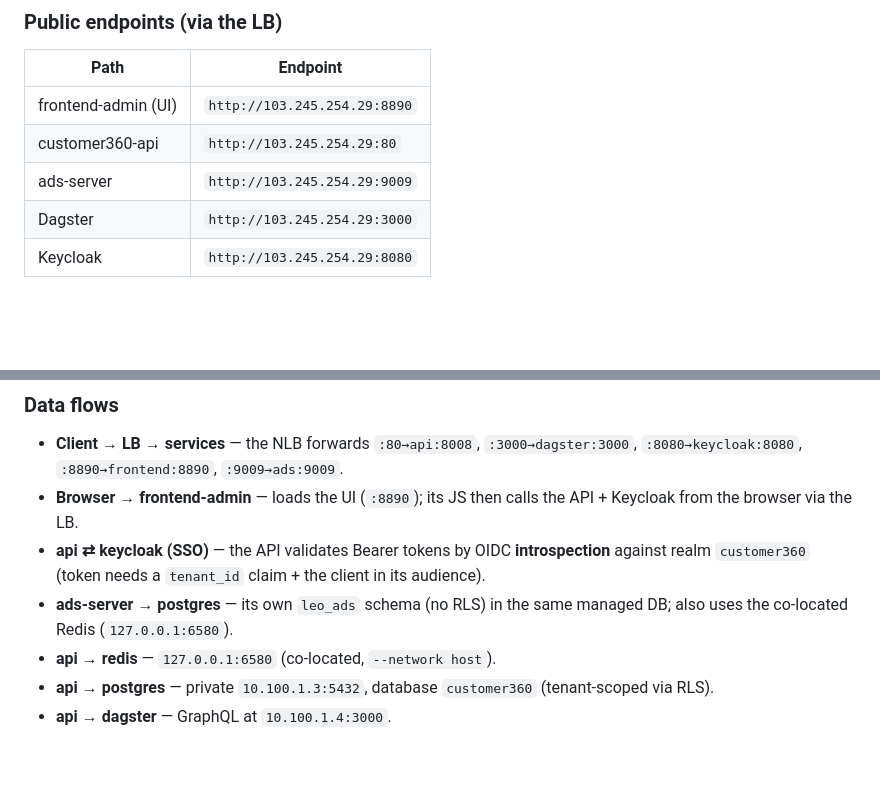
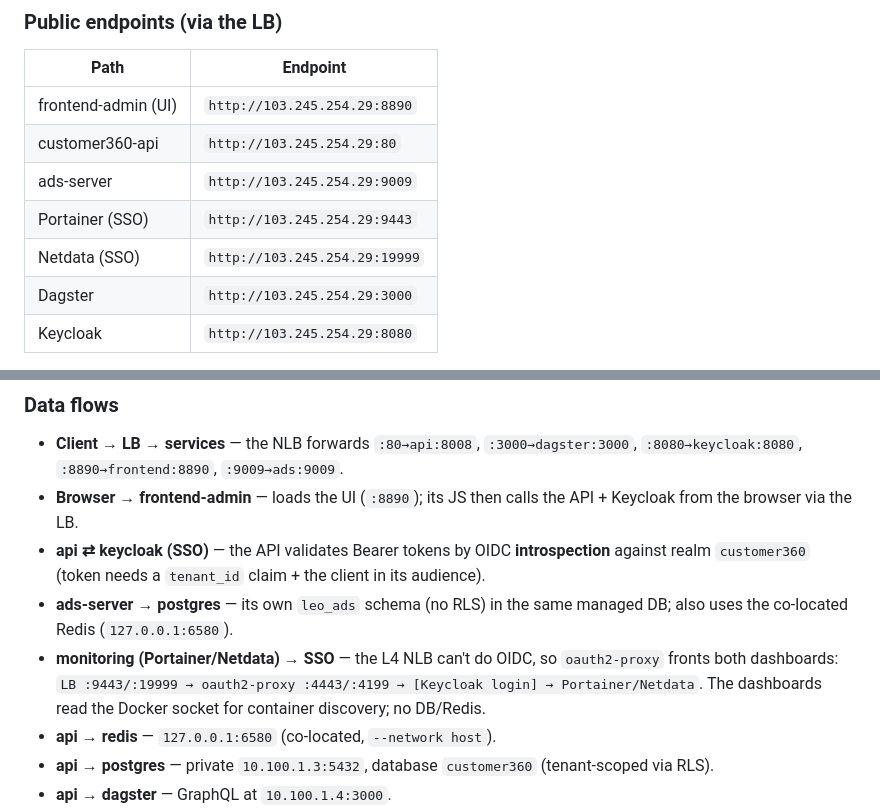
Before and after one commit to LEO-CDP/leo-customer360, a Markdown page: deployments/README.md, 2 parts joined by grey strips. Drawn GitHub-style; blank space fills up the shorter version.

```diff
--- a/deployments/README.md
+++ b/deployments/README.md
@@ -87,6 +99,8 @@ flowchart TB
 | frontend-admin (UI) | `http://103.245.254.29:8890` |
 | customer360-api | `http://103.245.254.29:80` |
 | ads-server | `http://103.245.254.29:9009` |
+| Portainer (SSO) | `http://103.245.254.29:9443` |
+| Netdata (SSO) | `http://103.245.254.29:19999` |
 | Dagster | `http://103.245.254.29:3000` |
 | Keycloak | `http://103.245.254.29:8080` |
 
@@ -96,6 +110,7 @@ flowchart TB
 - **Browser → frontend-admin** — loads the UI (`:8890`); its JS then calls the API + Keycloak from the browser via the LB.
 - **api ⇄ keycloak (SSO)** — the API validates Bearer tokens by OIDC **introspection** against realm `customer360` (token needs a `tenant_id` claim + the client in its audience).
 - **ads-server → postgres** — its own `leo_ads` schema (no RLS) in the same managed DB; also uses the co-located Redis (`127.0.0.1:6580`).
+- **monitoring (Portainer/Netdata) → SSO** — the L4 NLB can't do OIDC, so `oauth2-proxy` fronts both dashboards: `LB :9443/:19999 → oauth2-proxy :4443/:4199 → [Keycloak login] → Portainer/Netdata`. The dashboards read the Docker socket for container discovery; no DB/Redis.
 - **api → redis** — `127.0.0.1:6580` (co-located, `--network host`).
 - **api → postgres** — private `10.100.1.3:5432`, database `customer360` (tenant-scoped via RLS).
 - **api → dagster** — GraphQL at `10.100.1.4:3000`.
```
Also changed, not shown: other parts of deployments/README.md (+15 -3 lines), deployments/monitoring/README.md (added, +123 -0 lines), deployments/deployment-view-uat.png, 9 other files.
